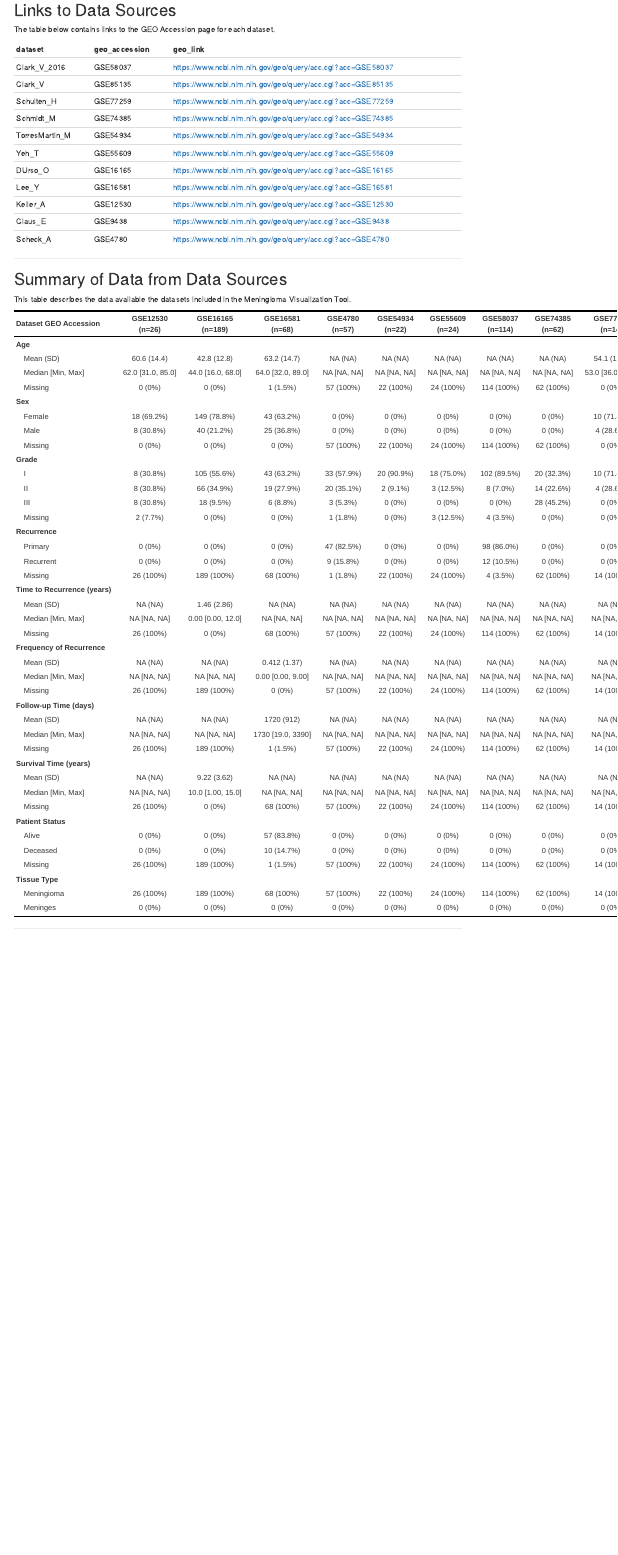
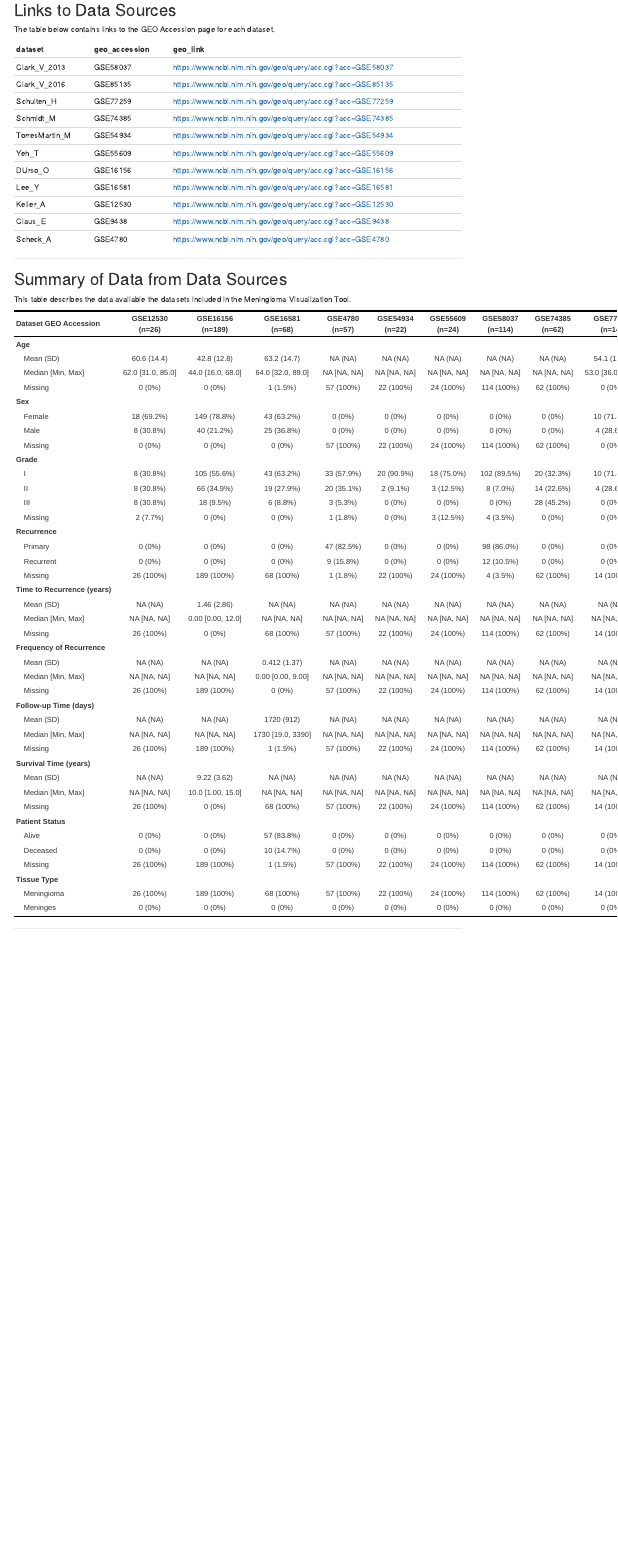
Before and after one commit to kaitlu/MeningiOMICS, an R Markdown document (www/about_ui.Rmd): the page in a window 1100 px wide, from 340 px down. The pictures show the output file www/about_ui.html that the author committed with the source, opened offline; menus at the side of the page are left out.

Commit message:
some cleanup of about and home pages, some fixes discussed in meeting on 4/14

````diff
--- a/www/about_ui.Rmd
+++ b/www/about_ui.Rmd
@@ -43,8 +43,8 @@ The table below contains links to the GEO Accession page for each dataset.
 
 ```{r}
 ## names of datasets
-dataset <- c("Clark_V_2016",
-              "Clark_V",
+dataset <- c("Clark_V_2013",
+              "Clark_V_2016",
               "Schulten_H",
               "Schmidt_M",
               "TorresMartin_M",
@@ -65,7 +65,7 @@ geo_accession <- c("GSE58037",
                    "GSE74385",
                    "GSE54934",
                    "GSE55609",
-                   "GSE16165",
+                   "GSE16156",
                    "GSE16581",
                    "GSE12530",
                    "GSE9438",
@@ -80,7 +80,7 @@ geo_link <- c("https://www.ncbi.nlm.nih.gov/geo/query/acc.cgi?acc=GSE58037",
                "https://www.ncbi.nlm.nih.gov/geo/query/acc.cgi?acc=GSE74385",
                "https://www.ncbi.nlm.nih.gov/geo/query/acc.cgi?acc=GSE54934",
                "https://www.ncbi.nlm.nih.gov/geo/query/acc.cgi?acc=GSE55609",
-               "https://www.ncbi.nlm.nih.gov/geo/query/acc.cgi?acc=GSE16165",
+               "https://www.ncbi.nlm.nih.gov/geo/query/acc.cgi?acc=GSE16156",
                "https://www.ncbi.nlm.nih.gov/geo/query/acc.cgi?acc=GSE16581",
                "https://www.ncbi.nlm.nih.gov/geo/query/acc.cgi?acc=GSE12530",
                "https://www.ncbi.nlm.nih.gov/geo/query/acc.cgi?acc=GSE9438",
@@ -123,13 +123,13 @@ library(dplyr)
 library(Hmisc)
 
 meningioma_datasets <- bind_rows(
-                      Clark_V[["clinical_data"]]        %>% mutate(data_name = "GSE58037") %>% select(-c(1,2)) %>% as.data.frame(),
+                      Clark_V_2013[["clinical_data"]]   %>% mutate(data_name = "GSE58037") %>% select(-c(1,2)) %>% as.data.frame(),
                       Clark_V_2016[["clinical_data"]]   %>% mutate(data_name = "GSE85135") %>% select(-c(1,2)) %>% as.data.frame(),
                       Schulten_H[["clinical_data"]]     %>% mutate(data_name = "GSE77259") %>% select(-c(1,2)) %>% as.data.frame(),
                       Schmidt_M[["clinical_data"]]      %>% mutate(data_name = "GSE74385") %>% select(-c(1,2)) %>% as.data.frame(),
                       TorresMartin_M[["clinical_data"]] %>% mutate(data_name = "GSE54934") %>% select(-c(1,2)) %>% as.data.frame(),
                       Yeh_T[["clinical_data"]]          %>% mutate(data_name = "GSE55609") %>% select(-c(1,2)) %>% as.data.frame(),
-                      DUrso_O[["clinical_data"]]        %>% mutate(data_name = "GSE16165") %>% select(-c(1,2)) %>% as.data.frame(),
+                      DUrso_O[["clinical_data"]]        %>% mutate(data_name = "GSE16156") %>% select(-c(1,2)) %>% as.data.frame(),
                       Lee_Y[["clinical_data"]]          %>% mutate(data_name = "GSE16581") %>% select(-c(1,2)) %>% as.data.frame(),
                       Keller_A[["clinical_data"]]       %>% mutate(data_name = "GSE12530") %>% select(-c(1,2)) %>% as.data.frame(),
                       Claus_E[["clinical_data"]]        %>% mutate(data_name = "GSE9438") %>% select(-c(1,2)) %>% as.data.frame(),
````
Also changed, not shown: datasets_scripts/GSE58037_Clark_V_KO.Rmd (+2 -2 lines), dev/kaitlyn/Statistics/tableone.Rmd (+2 -2 lines), global.R (+1 -1 lines), tabs/singlegene_ui.R (+1 -1 lines), www/about_ui.html, www/references.html.
